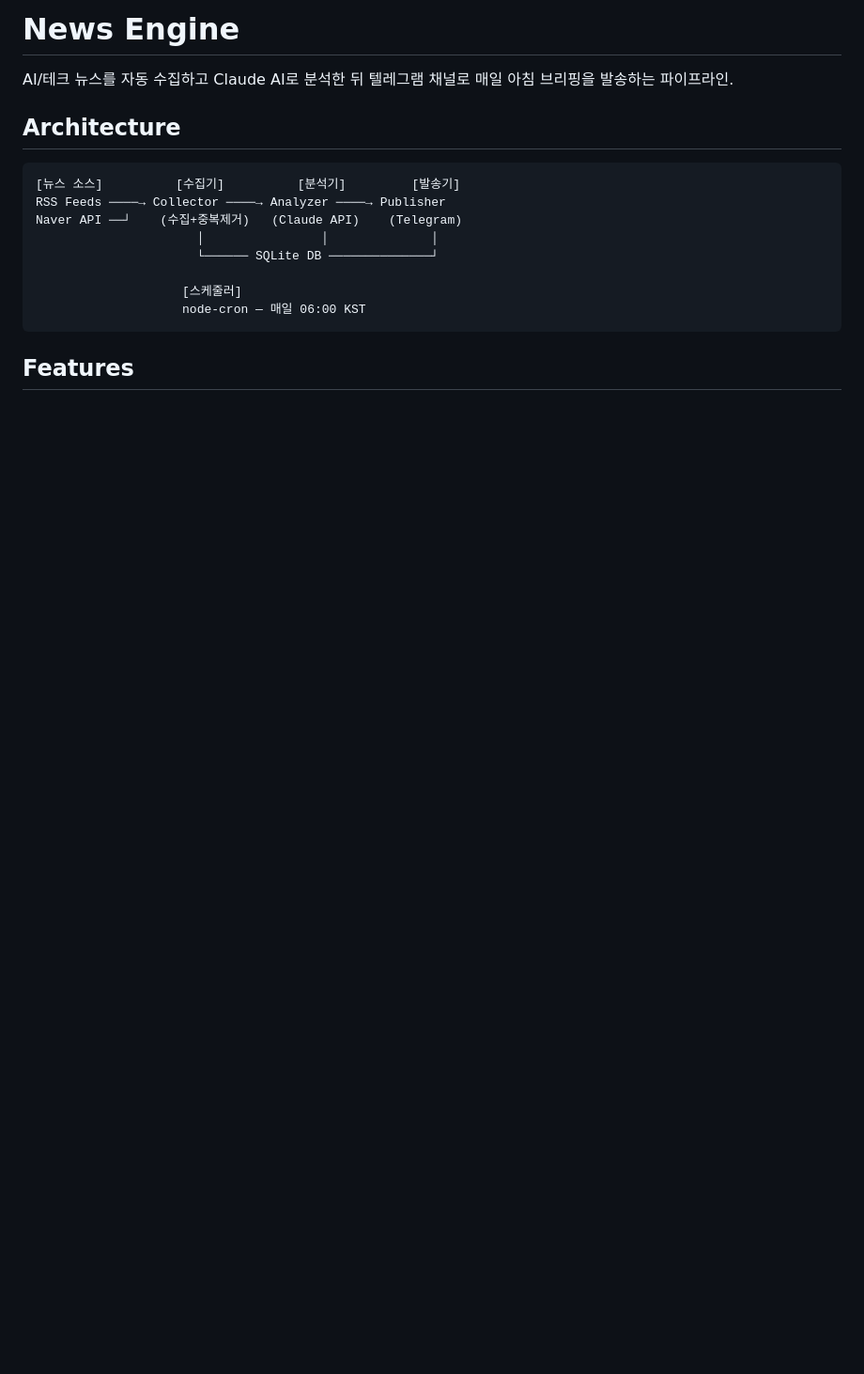
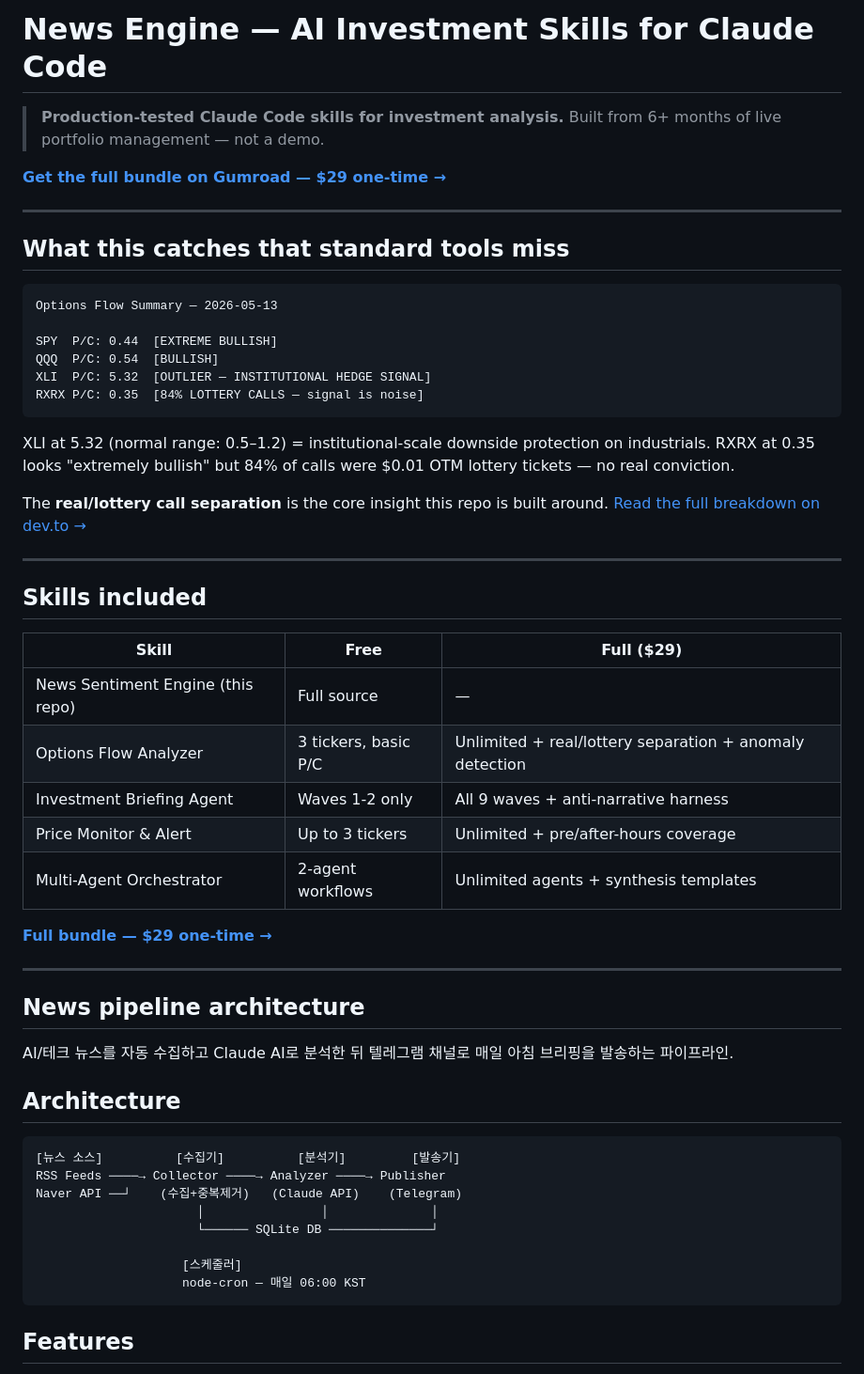
Before and after one commit to tellmefrankie/news-engine, a Markdown page: README.md, the part around the change. Shown at 94% size. GitHub-like rendering; blank space fills up the shorter version.

Commit message:
docs: strengthen README with skills table, real signal data, Gumroad CTA
- Add headline with actual options flow data (XLI 5.32, RXRX 84% lottery)
- Add skills comparison table (free vs $29 bundle)
- Add prominent Gumroad CTA at top and in skills table
- Link to dev.to deep-dive article on real/lottery separation
- Reposition news pipeline architecture below the hook

````diff
--- a/README.md
+++ b/README.md
@@ -1,4 +1,45 @@
-# News Engine
+# News Engine — AI Investment Skills for Claude Code
+
+> **Production-tested Claude Code skills for investment analysis.** Built from 6+ months of live portfolio management — not a demo.
+
+**[Get the full bundle on Gumroad — $29 one-time →](https://jaehyunpark.gumroad.com/l/tcyahy)**
+
+---
+
+## What this catches that standard tools miss
+
+```
+Options Flow Summary — 2026-05-13
+
+SPY  P/C: 0.44  [EXTREME BULLISH]
+QQQ  P/C: 0.54  [BULLISH]
+XLI  P/C: 5.32  [OUTLIER — INSTITUTIONAL HEDGE SIGNAL]
+RXRX P/C: 0.35  [84% LOTTERY CALLS — signal is noise]
+```
+
+XLI at 5.32 (normal range: 0.5–1.2) = institutional-scale downside protection on industrials.
+RXRX at 0.35 looks "extremely bullish" but 84% of calls were $0.01 OTM lottery tickets — no real conviction.
+
+The **real/lottery call separation** is the core insight this repo is built around.
+[Read the full breakdown on dev.to →](https://dev.to/tellmefrankie/i-built-a-real-time-options-flow-scanner-with-claude-code-and-it-caught-a-signal-i-almost-missed-3lm6)
+
+---
+
+## Skills included
+
+| Skill | Free | Full ($29) |
+|-------|------|-----------|
+| News Sentiment Engine (this repo) | Full source | — |
+| Options Flow Analyzer | 3 tickers, basic P/C | Unlimited + real/lottery separation + anomaly detection |
+| Investment Briefing Agent | Waves 1-2 only | All 9 waves + anti-narrative harness |
+| Price Monitor & Alert | Up to 3 tickers | Unlimited + pre/after-hours coverage |
+| Multi-Agent Orchestrator | 2-agent workflows | Unlimited agents + synthesis templates |
+
+**[Full bundle — $29 one-time →](https://jaehyunpark.gumroad.com/l/tcyahy)**
+
+---
+
+## News pipeline architecture
 
 AI/테크 뉴스를 자동 수집하고 Claude AI로 분석한 뒤 텔레그램 채널로 매일 아침 브리핑을 발송하는 파이프라인.
 
````
